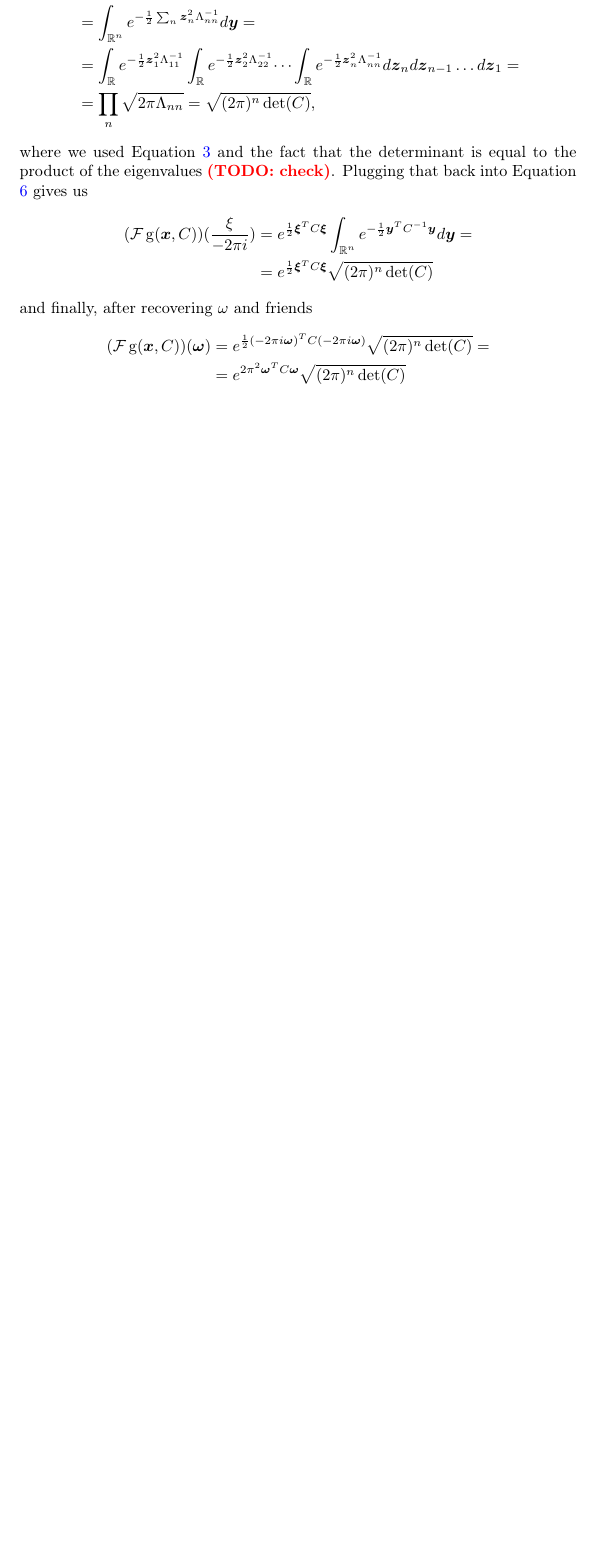
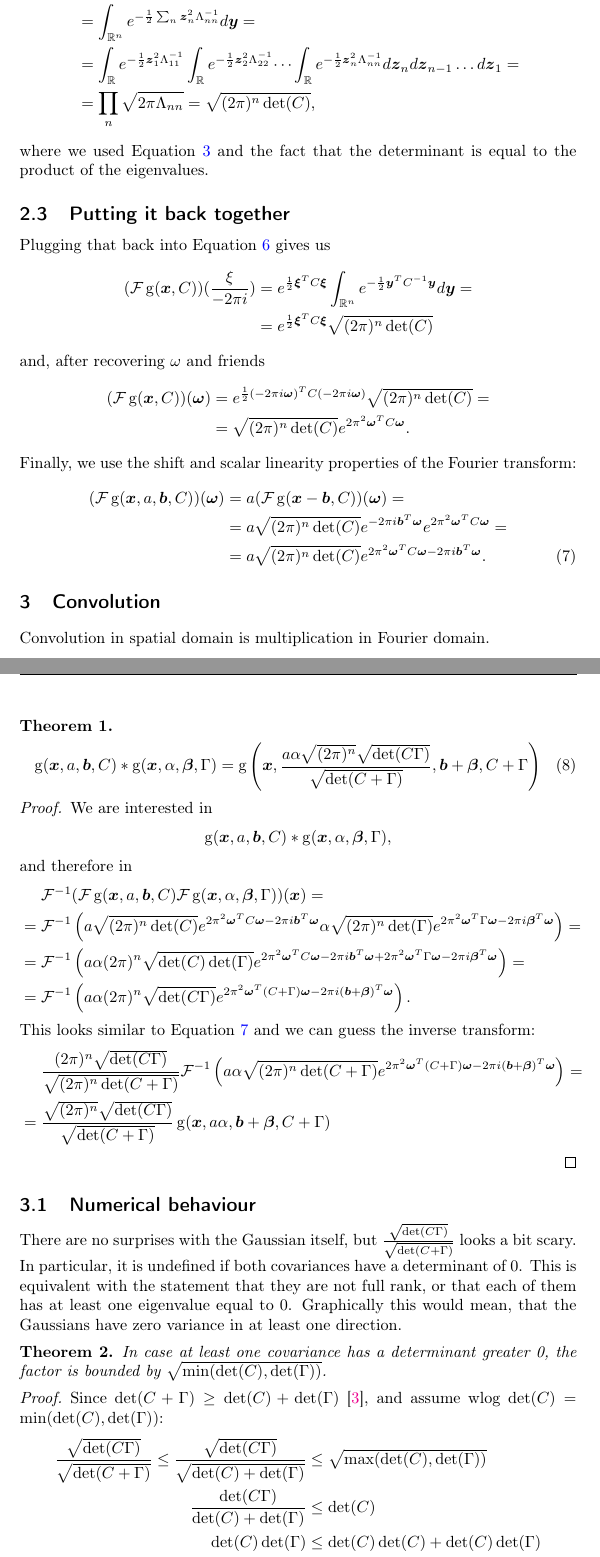
Before and after one commit to cg-tuwien/Gaussian-Mixture-Convolution-Networks, a LaTeX document (documentation/gm_convolution/derivation.tex): part of page 4 of 4 before the commit and two parts of pages 4 and 5 of 6 after it, the two joined at a grey line, cut so that both start at the same text, the shorter picture padded with empty space. Compiled offline with pdfLaTeX.

Commit message:
gm convolution derivation almost finished, only clean up left

```diff
--- a/documentation/gm_convolution/derivation.tex
+++ b/documentation/gm_convolution/derivation.tex
@@ -11,6 +11,7 @@
 \usepackage[utf8]{inputenc}
 \usepackage{amsmath}
 \usepackage{amssymb}
+\usepackage{amsthm}
 \usepackage{supertabular}
 %\usepackage{cite}
 %\usepackage[utf8]{inputenc}
@@ -24,6 +25,8 @@
 	urlcolor=blue,
 	citecolor=magenta,
 }
+
+\newtheorem{theorem}{Theorem}
 % end of prologue
 
 \newcommand{\todo}[1]{{\color{red}\textbf{(TODO: {#1})}}} % Comment for the final version, to raise errors.
@@ -37,11 +40,18 @@
 \newcommand{\T}[1]{\ensuremath{{#1}^T}}
 \newcommand{\f}[1]{\operatorname{#1}}
 
+\newcommand{\alphavec}[0]{\ensuremath{\vr{\alpha{}}}}
+\newcommand{\betavec}[0]{\ensuremath{\vr{\beta{}}}}
 \newcommand{\omegavec}[0]{\ensuremath{\vr{\omega{}}}}
 \newcommand{\xivec}[0]{\ensuremath{\vr{\xi{}}}}
+\newcommand{\avec}[0]{\ensuremath{\vr{a}}}
+\newcommand{\bvec}[0]{\ensuremath{\vr{b}}}
 \newcommand{\xvec}[0]{\ensuremath{\vr{x}}}
 \newcommand{\yvec}[0]{\ensuremath{\vr{y}}}
 \newcommand{\zvec}[0]{\ensuremath{\vr{z}}}
+
+\newcommand{\Ctns}[0]{\ensuremath{\tr{C}}}
+\newcommand{\Gammatns}[0]{\ensuremath{\tr{\Gamma}}}
 
 \newcount\colveccount
 \newcommand*\colvec[1]{
@@ -203,15 +218,78 @@ gives (the determinant is 1 again due to orthonormality of Q \todo{check})
 	&= \int_{\mathbb{R}} e^{-\frac{1}{2} \zvec_1^2 \Lambda_{11}^{-1} } \int_{\mathbb{R}} e^{-\frac{1}{2} \zvec_2^2 \Lambda_{22}^{-1} } \dots \int_{\mathbb{R}} e^{-\frac{1}{2} \zvec_n^2 \Lambda_{nn}^{-1} } d\zvec_n d\zvec_{n-1} \dots d\zvec_1 =\\
 	&= \prod_{n} \sqrt{2 \pi \Lambda_{nn}} = \sqrt{(2 \pi)^n \f{det}(C)},
 \end{align*}
-where we used Equation \ref{eq:gaussian_integral} and the fact that the determinant is equal to the product of the eigenvalues \todo{check}.
+where we used Equation \ref{eq:gaussian_integral} and the fact that the determinant is equal to the product of the eigenvalues.
+
+\subsection{Putting it back together}
 Plugging that back into Equation \ref{eq:fourier_only_gauss_int_left} gives us
 \begin{align*}
 	(\F\f{g}(\vr{x}, C))(\frac{\xi}{-2 \pi i})
 	&= e^{\frac{1}{2} \xivec^T C \xivec} \int_{\mathbb{R}^n} e^{-\frac{1}{2} \yvec^T C^{-1} \yvec}  d\yvec = \\
 	&= e^{\frac{1}{2} \xivec^T C \xivec} \sqrt{(2 \pi)^n \f{det}(C)}
 \end{align*}
-and finally, after recovering $\omega$ and friends
+and, after recovering $\omega$ and friends
 \begin{align*}
 (\F\f{g}(\vr{x}, C))(\omegavec)
 &= e^{\frac{1}{2} (-2 \pi i \omegavec)^T C (-2 \pi i \omegavec)} \sqrt{(2 \pi)^n \f{det}(C)} = \\
-&=  e^{2 \pi^2 \omegavec^T C \omegavec} \sqrt{(2 \pi)^n \f{det}(C)}
+&= \sqrt{(2 \pi)^n \f{det}(C)} e^{2 \pi^2 \omegavec^T C \omegavec}.
+\end{align*}
+Finally, we use the shift and scalar linearity properties of the Fourier transform:
+\begin{align}
+(\F\f{g}(\vr{x}, a, \bvec, C))(\omegavec) &= a (\F\f{g}(\vr{x} - \bvec, C))(\omegavec) = \nonumber \\
+&= a \sqrt{(2 \pi)^n \f{det}(C)} e^{-2\pi i \bvec^T \omegavec} e^{2 \pi^2 \omegavec^T C \omegavec} =\nonumber \\
+\label{eq:gaussian_fourier_transform}
+&= a \sqrt{(2 \pi)^n \f{det}(C)} e^{2 \pi^2 \omegavec^T C \omegavec - 2\pi i \bvec^T \omegavec}.
+\end{align}
+
+\section{Convolution}
+Convolution in spatial domain is multiplication in Fourier domain.
+\begin{theorem}
+	\begin{align}
+		\f{g}(\xvec, a, \bvec, C) \ast \f{g}(\xvec, \alpha, \vr{\beta}, \Gamma) =
+		\f{g}\left(\xvec, \frac{a \alpha \sqrt{(2 \pi)^n} \sqrt{\f{det}(C\Gamma)}}{\sqrt{\f{det}(C+\Gamma)}}, \bvec + \betavec, C + \Gamma\right)
+	\end{align}
+\end{theorem}
+\begin{proof}
+We are interested in
+\begin{align*}
+	\f{g}(\xvec, a, \bvec, C) \ast \f{g}(\xvec, \alpha, \vr{\beta}, \Gamma),
+\end{align*}
+and therefore in
+\begin{align*}
+	&\ \quad \F^{-1}(\F\f{g}(\xvec, a, \bvec, C) \F\f{g}(\xvec, \alpha, \vr{\beta}, \Gamma))(\xvec) = \nonumber \\
+	&= \F^{-1}\left(a \sqrt{(2 \pi)^n \f{det}(C)}      e^{2 \pi^2 \omegavec^T C \omegavec      - 2\pi i \bvec^T \omegavec}
+	         \alpha \sqrt{(2 \pi)^n \f{det}(\Gamma)} e^{2 \pi^2 \omegavec^T \Gamma \omegavec - 2\pi i \betavec^T \omegavec}\right) = \nonumber \\
+	&= \F^{-1}\left(a \alpha (2 \pi)^n \sqrt{\f{det}(C) \f{det}(\Gamma)}
+			        e^{2 \pi^2 \omegavec^T C \omegavec - 2\pi i \bvec^T \omegavec + 2 \pi^2 \omegavec^T \Gamma \omegavec - 2\pi i \betavec^T \omegavec}\right) = \nonumber \\
+	\label{eq:gaussian_convolution_before_inverse_transform}
+	&= \F^{-1}\left(a \alpha (2 \pi)^n \sqrt{\f{det}(C\Gamma)}
+                    e^{2 \pi^2 \omegavec^T (C + \Gamma) \omegavec - 2\pi i (\bvec + \betavec)^T \omegavec}\right).
+\end{align*}
+This looks similar to Equation \ref{eq:gaussian_fourier_transform} and we can guess the inverse transform:
+\begin{align*}
+	&\ \quad \frac{(2 \pi)^n \sqrt{\f{det}(C\Gamma)}}{\sqrt{(2\pi)^n \f{det}(C+\Gamma)}}
+	        \F^{-1}\left(
+	                     a \alpha \sqrt{(2\pi)^n \f{det}(C+\Gamma)}
+	                     e^{2 \pi^2 \omegavec^T (C + \Gamma) \omegavec - 2\pi i (\bvec + \betavec)^T \omegavec}\right) = \\
+	&= \frac{\sqrt{(2 \pi)^n} \sqrt{\f{det}(C\Gamma)}}{\sqrt{\f{det}(C+\Gamma)}}
+	   \f{g}(\xvec, a \alpha, \bvec + \betavec, C + \Gamma)
+\end{align*}
+\end{proof}
+
+\subsection{Numerical behaviour}
+There are no surprises with the Gaussian itself, but $\frac{\sqrt{\f{det}(C\Gamma)}}{\sqrt{\f{det}(C+\Gamma)}}$ looks a bit scary.
+In particular, it is undefined if both covariances have a determinant of 0.
+This is equivalent with the statement that they are not full rank, or that each of them has at least one eigenvalue equal to 0.
+Graphically this would mean, that the Gaussians have zero variance in at least one direction.
+
+\begin{theorem}
+	In case at least one covariance has a determinant greater 0, the factor is bounded by $\sqrt{\f{min}(\f{det}(C), \f{det}(\Gamma))}$.
+\end{theorem}
+\begin{proof}
+Since $\f{det}(C+\Gamma) \ge \f{det}(C) + \f{det}(\Gamma)$ \cite{wiki_det_inequalities}, and assume wlog $\f{det}(C) = \f{min}(\f{det}(C), \f{det}(\Gamma))$:
+\begin{align*}
+	\frac{\sqrt{\f{det}(C\Gamma)}}{\sqrt{\f{det}(C+\Gamma)}} \le \frac{\sqrt{\f{det}(C\Gamma)}}{\sqrt{\f{det}(C) + \f{det}(\Gamma)}} &\le \sqrt{\f{max}(\f{det}(C), \f{det}(\Gamma))} \\
+	\frac{\f{det}(C\Gamma)}{\f{det}(C) + \f{det}(\Gamma)} &\le \f{det}(C) \\
+	\f{det}(C)\f{det}(\Gamma) &\le \f{det}(C)\f{det}(C) + \f{det}(C)\f{det}(\Gamma) \\
+	0 &\le \f{det}(C)^2
+\end{align*}
```
Also changed, not shown: documentation/gm_convolution/derivation.tex (39 more changed lines).
